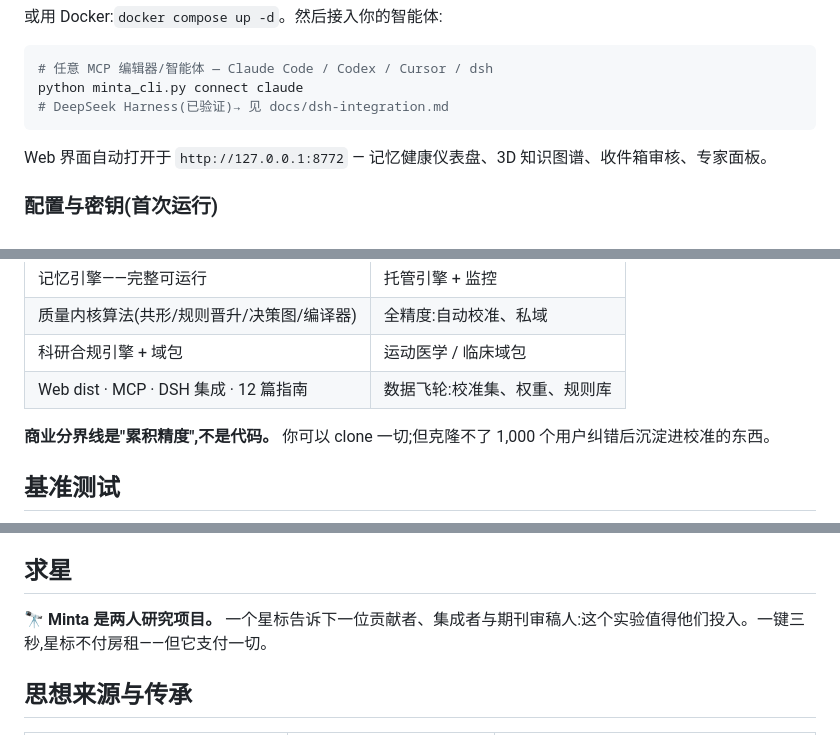
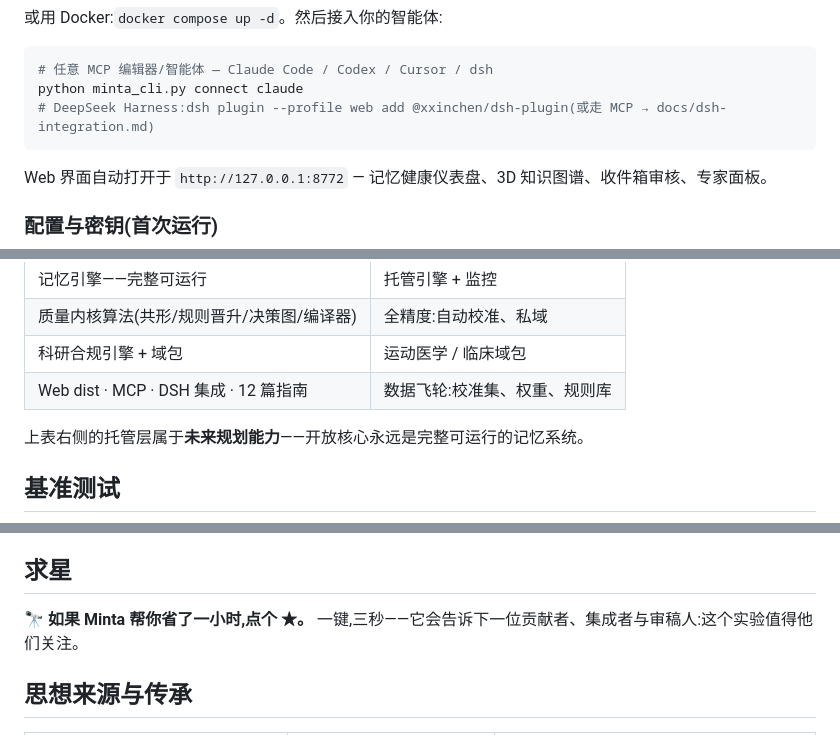
Before and after one commit to xinchen03/minta, a Markdown page: README_zh.md, 3 parts joined by grey strips. Drawn GitHub-style.

````diff
--- a/README_zh.md
+++ b/README_zh.md
@@ -74,7 +72,7 @@ python minta_cli.py start          # API :8772 · Autopilot :18730 · MCP :18721
 ```bash
 # 任意 MCP 编辑器/智能体 — Claude Code / Codex / Cursor / dsh
 python minta_cli.py connect claude
-# DeepSeek Harness(已验证)→ 见 docs/dsh-integration.md
+# DeepSeek Harness:dsh plugin --profile web add @xxinchen/dsh-plugin(或走 MCP → docs/dsh-integration.md)
 ```
 
 Web 界面自动打开于 `http://127.0.0.1:8772` — 记忆健康仪表盘、3D 知识图谱、收件箱审核、专家面板。
@@ -115,7 +113,7 @@ python -c "import secrets; print('MINTA_API_KEY=minta_'+secrets.token_hex(32))"
 | 科研合规引擎 + 域包 | 运动医学 / 临床域包 |
 | Web dist · MCP · DSH 集成 · 12 篇指南 | 数据飞轮:校准集、权重、规则库 |
 
-**商业分界线是"累积精度",不是代码。** 你可以 clone 一切;但克隆不了 1,000 个用户纠错后沉淀进校准的东西。
+上表右侧的托管层属于**未来规划能力**——开放核心永远是完整可运行的记忆系统。
 
 ## 基准测试
 
@@ -178,7 +176,7 @@ python -m pytest tests/                # 服务端测试
 
 ## 求星
 
-🔭 **Minta 是两人研究项目。** 一个星标告诉下一位贡献者、集成者与期刊审稿人:这个实验值得他们投入。一键三秒,星标不付房租——但它支付一切。
+🔭 **如果 Minta 帮你省了一小时,点个 ★。** 一键,三秒——它会告诉下一位贡献者、集成者与审稿人:这个实验值得他们关注。
 
 ## 思想来源与传承
 
````
Also changed, not shown: other parts of README_zh.md (+0 -2 lines), README.md (+5 -8 lines), README_ja.md (+3 -5 lines).
